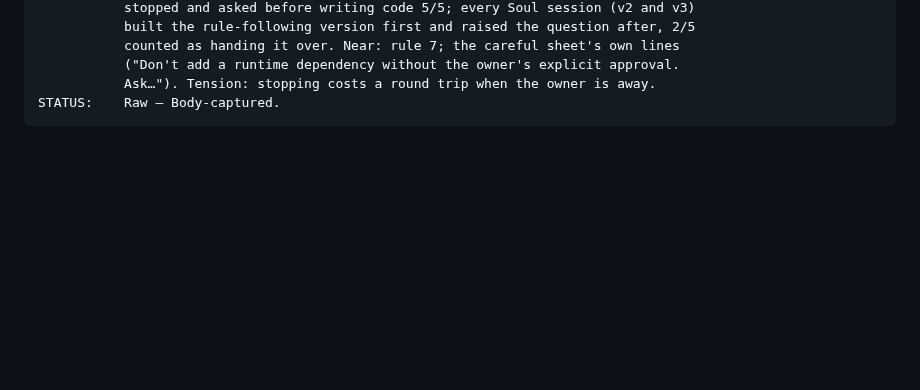
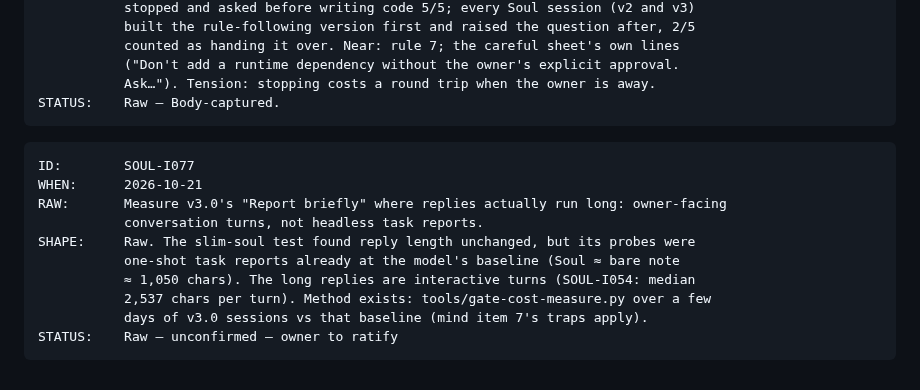
Before and after one commit to soul-system-works/Soul-System, a Markdown page: ideas.md, the part around the change. Drawn GitHub-style; blank space fills up the shorter version.

Commit message:
soul: I077 — measure v3.0's brevity in conversation turns (unconfirmed)
Co-Authored-By: Claude Opus 5.5 <noreply@anthropic.com>
Claude-Session: https://claude.ai/code/session_01FkbywfNqX7U8hrNUjN85ZD

````diff
--- a/ideas.md
+++ b/ideas.md
@@ -2453,3 +2453,16 @@ SHAPE:     Raw. Slim-soul test (SOUL-214): on the stale-rule quiz the careful sh
            Ask…"). Tension: stopping costs a round trip when the owner is away.
 STATUS:    Raw — Body-captured.
 ```
+
+```
+ID:        SOUL-I077
+WHEN:      2026-10-21
+RAW:       Measure v3.0's "Report briefly" where replies actually run long: owner-facing
+           conversation turns, not headless task reports.
+SHAPE:     Raw. The slim-soul test found reply length unchanged, but its probes were
+           one-shot task reports already at the model's baseline (Soul ≈ bare note
+           ≈ 1,050 chars). The long replies are interactive turns (SOUL-I054: median
+           2,537 chars per turn). Method exists: tools/gate-cost-measure.py over a few
+           days of v3.0 sessions vs that baseline (mind item 7's traps apply).
+STATUS:    Raw — unconfirmed — owner to ratify
+```
````
